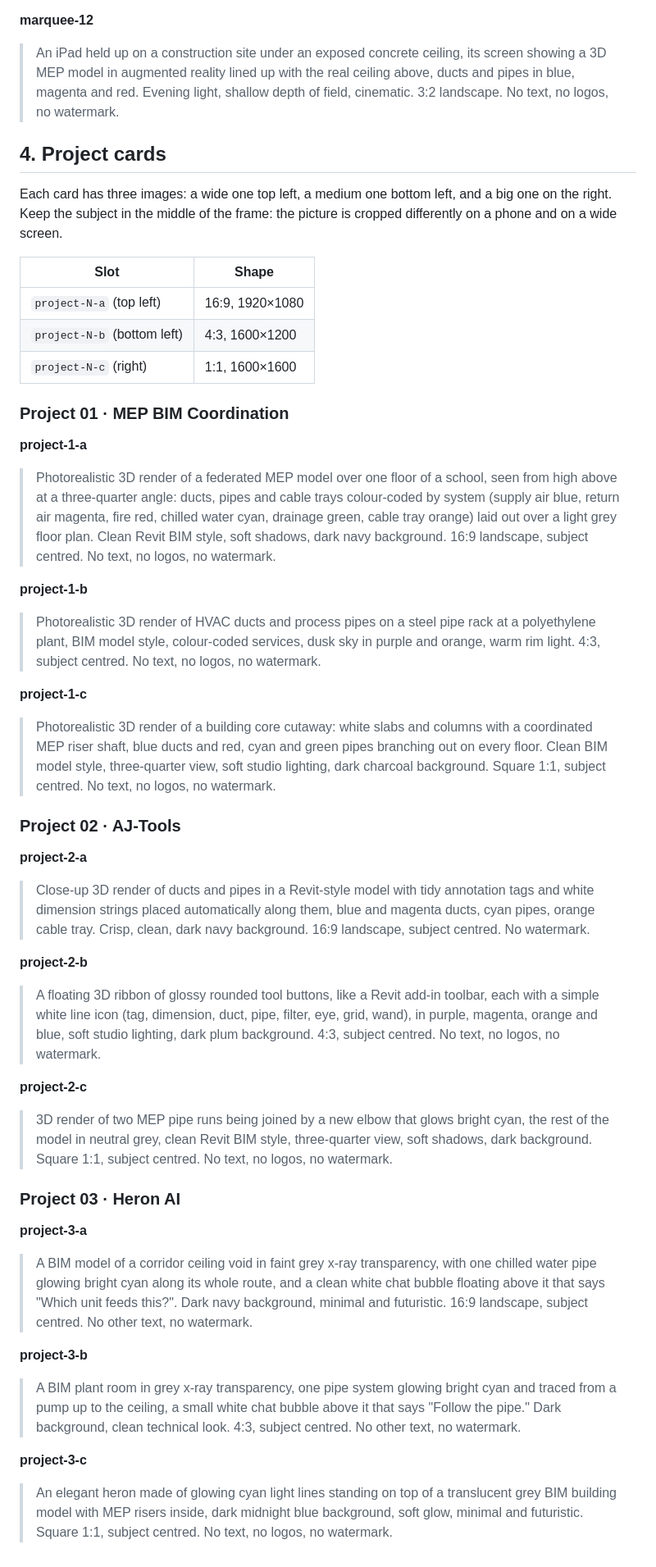
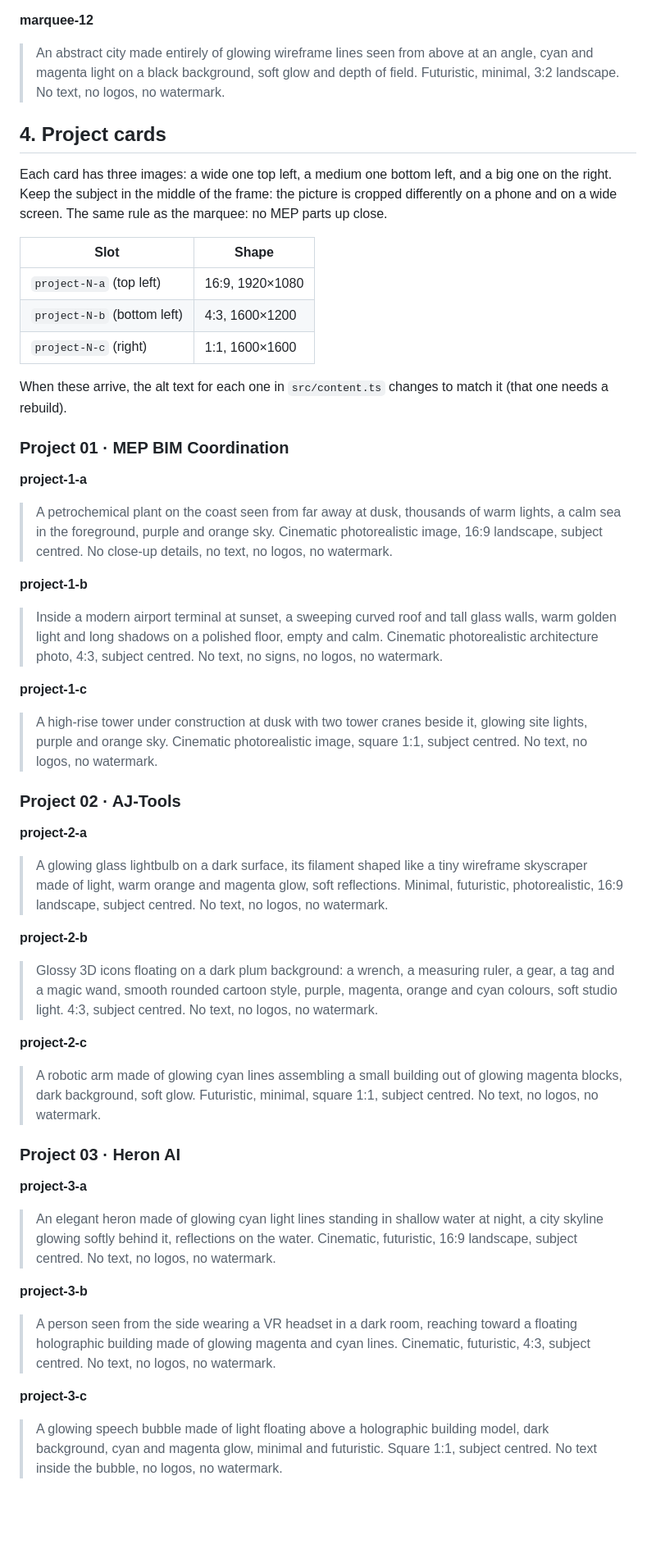
Before and after one commit to Ajmalpshaik/Ajmalpshaik.github.io, a Markdown page: landing/IMAGE-PROMPTS.md, the part around one of its changes. Shown at 82% size. Drawn GitHub-style; blank space fills up the shorter version.

```diff
--- a/landing/IMAGE-PROMPTS.md
+++ b/landing/IMAGE-PROMPTS.md
@@ -95,12 +99,13 @@ in the middle. Row one is 01–06, row two is 07–12.
 
 **marquee-12**
-> An iPad held up on a construction site under an exposed concrete ceiling, its screen showing a 3D MEP model in augmented reality lined up with the real ceiling above, ducts and pipes in blue, magenta and red. Evening light, shallow depth of field, cinematic. 3:2 landscape. No text, no logos, no watermark.
+> An abstract city made entirely of glowing wireframe lines seen from above at an angle, cyan and magenta light on a black background, soft glow and depth of field. Futuristic, minimal, 3:2 landscape. No text, no logos, no watermark.
 
 ## 4. Project cards
 
 Each card has three images: a wide one top left, a medium one bottom left, and
 a big one on the right. Keep the subject in the middle of the frame: the
-picture is cropped differently on a phone and on a wide screen.
+picture is cropped differently on a phone and on a wide screen. The same rule
+as the marquee: no MEP parts up close.
 
 | Slot | Shape |
 |---|---|
@@ -108,35 +113,38 @@ picture is cropped differently on a phone and on a wide screen.
 | `project-N-b` (bottom left) | 4:3, 1600×1200 |
 | `project-N-c` (right) | 1:1, 1600×1600 |
 
+When these arrive, the alt text for each one in `src/content.ts` changes to
+match it (that one needs a rebuild).
+
 ### Project 01 · MEP BIM Coordination
 
 **project-1-a**
-> Photorealistic 3D render of a federated MEP model over one floor of a school, seen from high above at a three-quarter angle: ducts, pipes and cable trays colour-coded by system (supply air blue, return air magenta, fire red, chilled water cyan, drainage green, cable tray orange) laid out over a light grey floor plan. Clean Revit BIM style, soft shadows, dark navy background. 16:9 landscape, subject centred. No text, no logos, no watermark.
+> A petrochemical plant on the coast seen from far away at dusk, thousands of warm lights, a calm sea in the foreground, purple and orange sky. Cinematic photorealistic image, 16:9 landscape, subject centred. No close-up details, no text, no logos, no watermark.
 
 **project-1-b**
-> Photorealistic 3D render of HVAC ducts and process pipes on a steel pipe rack at a polyethylene plant, BIM model style, colour-coded services, dusk sky in purple and orange, warm rim light. 4:3, subject centred. No text, no logos, no watermark.
+> Inside a modern airport terminal at sunset, a sweeping curved roof and tall glass walls, warm golden light and long shadows on a polished floor, empty and calm. Cinematic photorealistic architecture photo, 4:3, subject centred. No text, no signs, no logos, no watermark.
 
 **project-1-c**
-> Photorealistic 3D render of a building core cutaway: white slabs and columns with a coordinated MEP riser shaft, blue ducts and red, cyan and green pipes branching out on every floor. Clean BIM model style, three-quarter view, soft studio lighting, dark charcoal background. Square 1:1, subject centred. No text, no logos, no watermark.
+> A high-rise tower under construction at dusk with two tower cranes beside it, glowing site lights, purple and orange sky. Cinematic photorealistic image, square 1:1, subject centred. No text, no logos, no watermark.
 
 ### Project 02 · AJ-Tools
 
 **project-2-a**
-> Close-up 3D render of ducts and pipes in a Revit-style model with tidy annotation tags and white dimension strings placed automatically along them, blue and magenta ducts, cyan pipes, orange cable tray. Crisp, clean, dark navy background. 16:9 landscape, subject centred. No watermark.
+> A glowing glass lightbulb on a dark surface, its filament shaped like a tiny wireframe skyscraper made of light, warm orange and magenta glow, soft reflections. Minimal, futuristic, photorealistic, 16:9 landscape, subject centred. No text, no logos, no watermark.
 
 **project-2-b**
-> A floating 3D ribbon of glossy rounded tool buttons, like a Revit add-in toolbar, each with a simple white line icon (tag, dimension, duct, pipe, filter, eye, grid, wand), in purple, magenta, orange and blue, soft studio lighting, dark plum background. 4:3, subject centred. No text, no logos, no watermark.
+> Glossy 3D icons floating on a dark plum background: a wrench, a measuring ruler, a gear, a tag and a magic wand, smooth rounded cartoon style, purple, magenta, orange and cyan colours, soft studio light. 4:3, subject centred. No text, no logos, no watermark.
 
 **project-2-c**
-> 3D render of two MEP pipe runs being joined by a new elbow that glows bright cyan, the rest of the model in neutral grey, clean Revit BIM style, three-quarter view, soft shadows, dark background. Square 1:1, subject centred. No text, no logos, no watermark.
+> A robotic arm made of glowing cyan lines assembling a small building out of glowing magenta blocks, dark background, soft glow. Futuristic, minimal, square 1:1, subject centred. No text, no logos, no watermark.
 
 ### Project 03 · Heron AI
 
 **project-3-a**
-> A BIM model of a corridor ceiling void in faint grey x-ray transparency, with one chilled water pipe glowing bright cyan along its whole route, and a clean white chat bubble floating above it that says "Which unit feeds this?". Dark navy background, minimal and futuristic. 16:9 landscape, subject centred. No other text, no watermark.
+> An elegant heron made of glowing cyan light lines standing in shallow water at night, a city skyline glowing softly behind it, reflections on the water. Cinematic, futuristic, 16:9 landscape, subject centred. No text, no logos, no watermark.
 
 **project-3-b**
-> A BIM plant room in grey x-ray transparency, one pipe system glowing bright cyan and traced from a pump up to the ceiling, a small white chat bubble above it that says "Follow the pipe." Dark background, clean technical look. 4:3, subject centred. No other text, no watermark.
+> A person seen from the side wearing a VR headset in a dark room, reaching toward a floating holographic building made of glowing magenta and cyan lines. Cinematic, futuristic, 4:3, subject centred. No text, no logos, no watermark.
 
 **project-3-c**
-> An elegant heron made of glowing cyan light lines standing on top of a translucent grey BIM building model with MEP risers inside, dark midnight blue background, soft glow, minimal and futuristic. Square 1:1, subject centred. No text, no logos, no watermark.
+> A glowing speech bubble made of light floating above a holographic building model, dark background, cyan and magenta glow, minimal and futuristic. Square 1:1, subject centred. No text inside the bubble, no logos, no watermark.
```
Also changed, not shown: other parts of landing/IMAGE-PROMPTS.md (+15 -11 lines).
